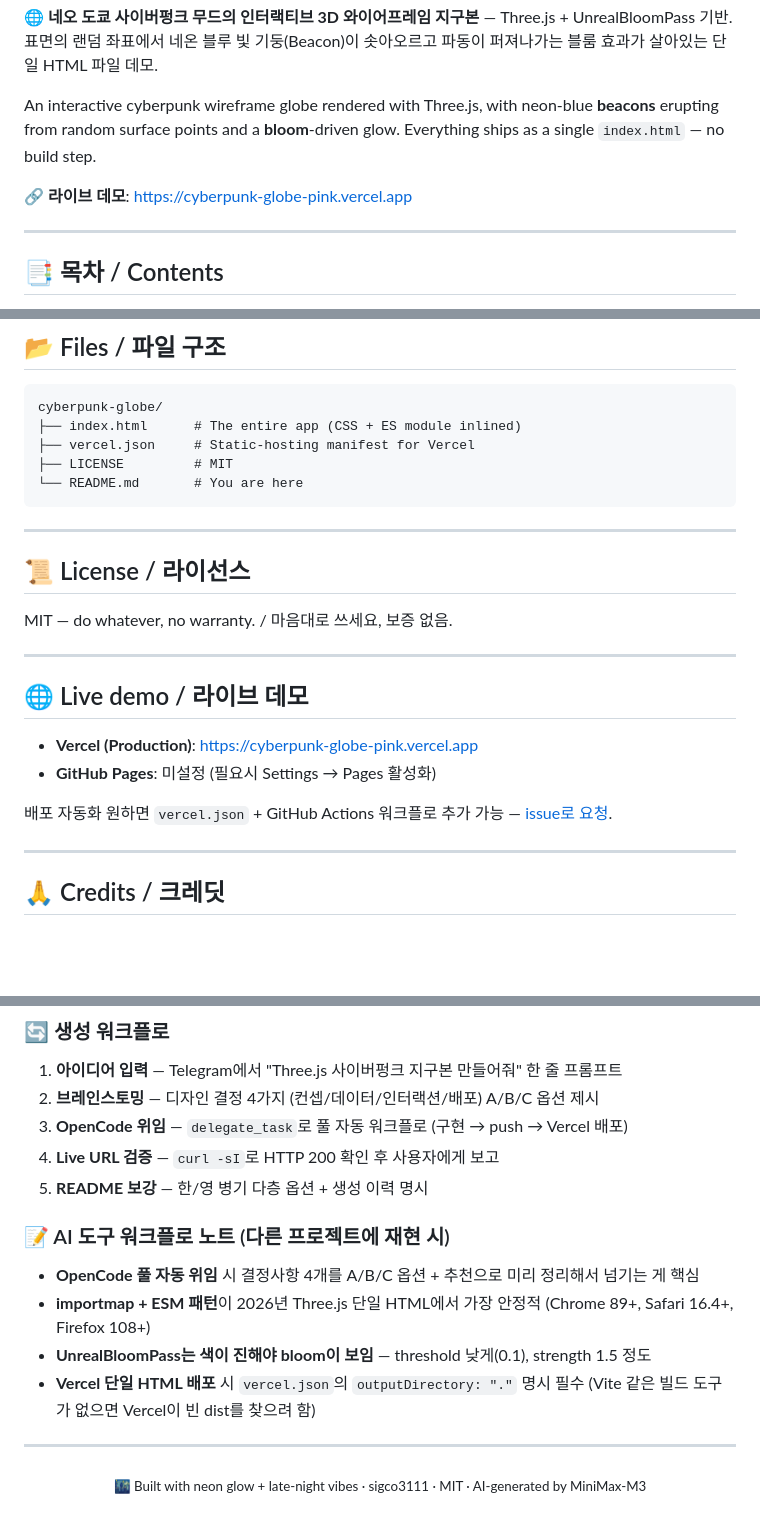
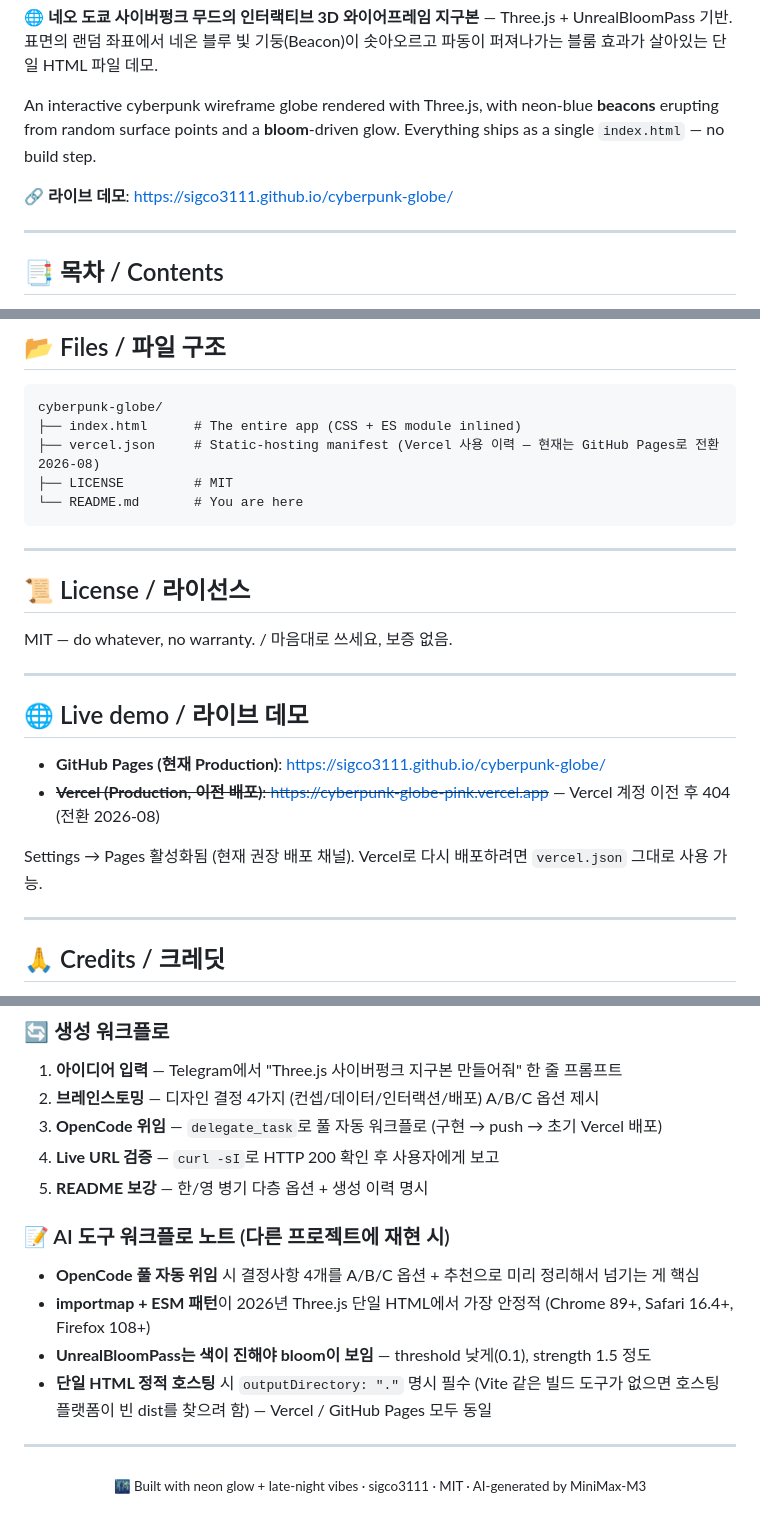
Before and after one commit to sigco3111/cyberpunk-globe, a Markdown page: README.md, 3 parts joined by grey strips. Rendered like a GitHub page; blank space fills up the shorter version.

Commit message:
docs: README 잔여 Vercel→GitHub Pages 통일 (8곳, 정직함 전략)
사용자 의도(08-12 'UI 일관성 거부')는 UI 텍스트 일관성을 가리키므로,
과거 사실(AI 생성 워크플로 Vercel 배포 이력)은 정직하게 보존 + '전환 2026-08'
단서 추가. UI(라이브 데모 URL + '현재 Production')만 Pages로 갱신.

[핵심 가이드 - Pages로 갱신]
- L9 라이브 데모 URL → GitHub Pages
- L442-447 Live demo 섹션 → Vercel은 strikethrough (404, 이전 배포) + GitHub Pages가 현재 Production
- L287 'Vercel 정적 호스팅 OK' → '정적 호스팅 OK — Vercel 또는 GitHub Pages'

[파일 주석 - 사실 보존 + 전환 단서]
- L429 vercel.json 주석 → '(Vercel 사용 이력 — 현재는 GitHub Pages로 전환 2026-08)'

[AI 생성 워크플로 - 사실 보존 + 단서]
- L473 도구 스택 행 → 'Vercel 초기 → GitHub Pages 전환 2026-08'
- L485 워크플로 3번 → '(구현 → push → 초기 Vercel 배포)' (이력 사실)
- L494 노트 → '단일 HTML 정적 호스팅' 일반화 (Vercel / GitHub Pages 모두 동일)

[L55 'Deploy to Vercel' 헤더는 보존]
- L447에서 'Vercel로 다시 배포 가능' 명시했으므로 Vercel 사용법 섹션은 사실 가이드로 보존
- L287, L429, L473, L485, L494 등에서 이미 '이전 배포 → Pages 전환' 맥락 제공

````diff
--- a/README.md
+++ b/README.md
@@ -6,7 +6,7 @@
 
 An interactive cyberpunk wireframe globe rendered with Three.js, with neon-blue **beacons** erupting from random surface points and a **bloom**-driven glow. Everything ships as a single `index.html` — no build step.
 
-🔗 **라이브 데모**: https://cyberpunk-globe-pink.vercel.app
+🔗 **라이브 데모**: https://sigco3111.github.io/cyberpunk-globe/
 
 ---
 
@@ -426,7 +426,7 @@ Add `controls.enablePan = false` and `controls.minDistance = controls.maxDistanc
 ```
 cyberpunk-globe/
 ├── index.html      # The entire app (CSS + ES module inlined)
-├── vercel.json     # Static-hosting manifest for Vercel
+├── vercel.json     # Static-hosting manifest (Vercel 사용 이력 — 현재는 GitHub Pages로 전환 2026-08)
 ├── LICENSE         # MIT
 └── README.md       # You are here
 ```
@@ -441,10 +441,10 @@ MIT — do whatever, no warranty. / 마음대로 쓰세요, 보증 없음.
 
 ## 🌐 Live demo / 라이브 데모
 
-- **Vercel (Production)**: https://cyberpunk-globe-pink.vercel.app
-- **GitHub Pages**: 미설정 (필요시 Settings → Pages 활성화)
+- **GitHub Pages (현재 Production)**: https://sigco3111.github.io/cyberpunk-globe/
+- ~~**Vercel (Production, 이전 배포)**: https://cyberpunk-globe-pink.vercel.app~~ — Vercel 계정 이전 후 404 (전환 2026-08)
 
-배포 자동화 원하면 `vercel.json` + GitHub Actions 워크플로 추가 가능 — [issue로 요청](https://github.com/sigco3111/cyberpunk-globe/issues/new).
+Settings → Pages 활성화됨 (현재 권장 배포 채널). Vercel로 다시 배포하려면 `vercel.json` 그대로 사용 가능.
 
 ---
 
@@ -482,7 +482,7 @@ MIT — do whatever, no warranty. / 마음대로 쓰세요, 보증 없음.
 
 1. **아이디어 입력** — Telegram에서 "Three.js 사이버펑크 지구본 만들어줘" 한 줄 프롬프트
 2. **브레인스토밍** — 디자인 결정 4가지 (컨셉/데이터/인터랙션/배포) A/B/C 옵션 제시
-3. **OpenCode 위임** — `delegate_task`로 풀 자동 워크플로 (구현 → push → Vercel 배포)
+3. **OpenCode 위임** — `delegate_task`로 풀 자동 워크플로 (구현 → push → 초기 Vercel 배포)
 4. **Live URL 검증** — `curl -sI`로 HTTP 200 확인 후 사용자에게 보고
 5. **README 보강** — 한/영 병기 다층 옵션 + 생성 이력 명시
 
@@ -491,7 +491,7 @@ MIT — do whatever, no warranty. / 마음대로 쓰세요, 보증 없음.
 - **OpenCode 풀 자동 위임** 시 결정사항 4개를 A/B/C 옵션 + 추천으로 미리 정리해서 넘기는 게 핵심
 - **importmap + ESM 패턴**이 2026년 Three.js 단일 HTML에서 가장 안정적 (Chrome 89+, Safari 16.4+, Firefox 108+)
 - **UnrealBloomPass는 색이 진해야 bloom이 보임** — threshold 낮게(0.1), strength 1.5 정도
-- **Vercel 단일 HTML 배포** 시 `vercel.json`의 `outputDirectory: "."` 명시 필수 (Vite 같은 빌드 도구가 없으면 Vercel이 빈 dist를 찾으려 함)
+- **단일 HTML 정적 호스팅** 시 `outputDirectory: "."` 명시 필수 (Vite 같은 빌드 도구가 없으면 호스팅 플랫폼이 빈 dist를 찾으려 함) — Vercel / GitHub Pages 모두 동일
 
 ---
 
````
Also changed, not shown: other parts of README.md (+2 -2 lines).
